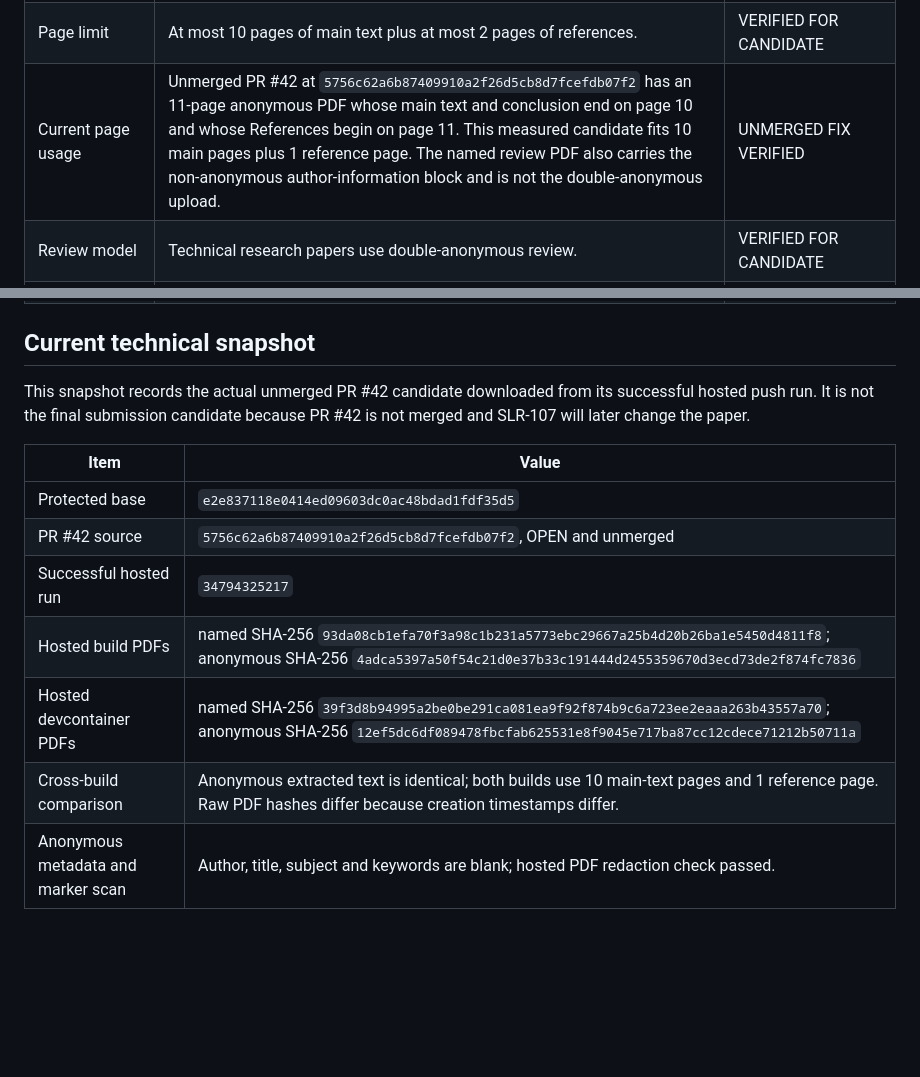
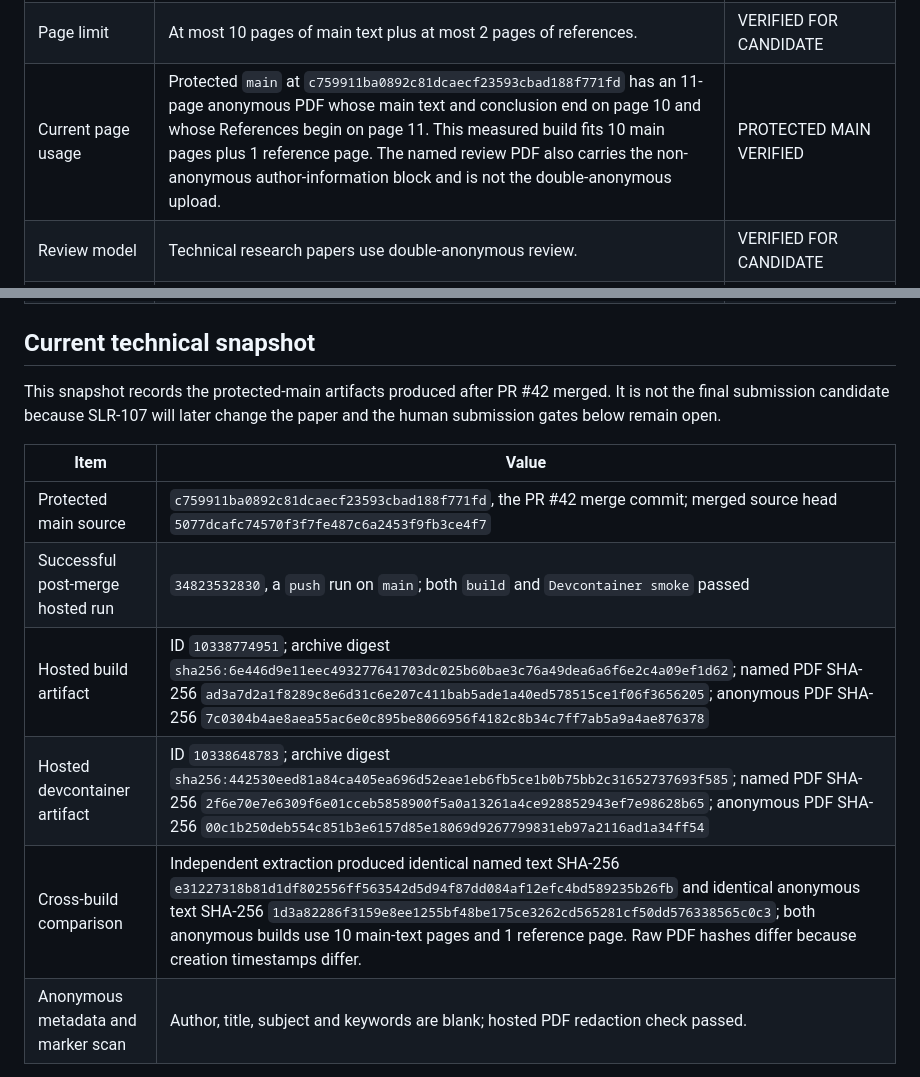
Before and after one commit to Little-Boy-s-ArchSync/archsync-paper, a Markdown page: research/PAPER-104-SUBMISSION-CHECKLIST.md, 2 parts joined by grey strips. Drawn GitHub-style; blank space fills up the shorter version.

```diff
--- a/research/PAPER-104-SUBMISSION-CHECKLIST.md
+++ b/research/PAPER-104-SUBMISSION-CHECKLIST.md
@@ -36,7 +36,7 @@ Official source checked on 2026-09-14:
 | Abstract deadline | 2026-10-30 AoE on the official ICSA page. | VERIFIED FOR CANDIDATE |
 | Paper deadline | 2026-11-04 AoE on the official ICSA page. | VERIFIED FOR CANDIDATE |
 | Page limit | At most 10 pages of main text plus at most 2 pages of references. | VERIFIED FOR CANDIDATE |
-| Current page usage | Unmerged PR #42 at `5756c62a6b87409910a2f26d5cb8d7fcefdb07f2` has an 11-page anonymous PDF whose main text and conclusion end on page 10 and whose References begin on page 11. This measured candidate fits 10 main pages plus 1 reference page. The named review PDF also carries the non-anonymous author-information block and is not the double-anonymous upload. | UNMERGED FIX VERIFIED |
+| Current page usage | Protected `main` at `c759911ba0892c81dcaecf23593cbad188f771fd` has an 11-page anonymous PDF whose main text and conclusion end on page 10 and whose References begin on page 11. This measured build fits 10 main pages plus 1 reference page. The named review PDF also carries the non-anonymous author-information block and is not the double-anonymous upload. | PROTECTED MAIN VERIFIED |
 | Review model | Technical research papers use double-anonymous review. | VERIFIED FOR CANDIDATE |
 | Anonymous artifact draft | The official call expects an anonymized artifact draft or an explanation for its absence. | PENDING |
 | IEEE template | Repository uses generic `IEEEtran` conference format. The exact venue template/version has not been verified and adopted. | PENDING |
@@ -49,18 +49,17 @@ Official source checked on 2026-09-14:
 
 ## Current technical snapshot
 
-This snapshot records the actual unmerged PR #42 candidate downloaded from its
-successful hosted push run. It is not the final submission candidate because
-PR #42 is not merged and SLR-107 will later change the paper.
+This snapshot records the protected-main artifacts produced after PR #42
+merged. It is not the final submission candidate because SLR-107 will later
+change the paper and the human submission gates below remain open.
 
 | Item | Value |
 | --- | --- |
-| Protected base | `e2e837118e0414ed09603dc0ac48bdad1fdf35d5` |
-| PR #42 source | `5756c62a6b87409910a2f26d5cb8d7fcefdb07f2`, OPEN and unmerged |
-| Successful hosted run | `34794325217` |
-| Hosted build PDFs | named SHA-256 `93da08cb1efa70f3a98c1b231a5773ebc29667a25b4d20b26ba1e5450d4811f8`; anonymous SHA-256 `4adca5397a50f54c21d0e37b33c191444d2455359670d3ecd73de2f874fc7836` |
-| Hosted devcontainer PDFs | named SHA-256 `39f3d8b94995a2be0be291ca081ea9f92f874b9c6a723ee2eaaa263b43557a70`; anonymous SHA-256 `12ef5dc6df089478fbcfab625531e8f9045e717ba87cc12cdece71212b50711a` |
-| Cross-build comparison | Anonymous extracted text is identical; both builds use 10 main-text pages and 1 reference page. Raw PDF hashes differ because creation timestamps differ. |
+| Protected main source | `c759911ba0892c81dcaecf23593cbad188f771fd`, the PR #42 merge commit; merged source head `5077dcafc74570f3f7fe487c6a2453f9fb3ce4f7` |
+| Successful post-merge hosted run | `34823532830`, a `push` run on `main`; both `build` and `Devcontainer smoke` passed |
+| Hosted build artifact | ID `10338774951`; archive digest `sha256:6e446d9e11eec493277641703dc025b60bae3c76a49dea6a6f6e2c4a09ef1d62`; named PDF SHA-256 `ad3a7d2a1f8289c8e6d31c6e207c411bab5ade1a40ed578515ce1f06f3656205`; anonymous PDF SHA-256 `7c0304b4ae8aea55ac6e0c895be8066956f4182c8b34c7ff7ab5a9a4ae876378` |
+| Hosted devcontainer artifact | ID `10338648783`; archive digest `sha256:442530eed81a84ca405ea696d52eae1eb6fb5ce1b0b75bb2c31652737693f585`; named PDF SHA-256 `2f6e70e7e6309f6e01cceb5858900f5a0a13261a4ce928852943ef7e98628b65`; anonymous PDF SHA-256 `00c1b250deb554c851b3e6157d85e18069d9267799831eb97a2116ad1a34ff54` |
+| Cross-build comparison | Independent extraction produced identical named text SHA-256 `e31227318b81d1df802556ff563542d5d94f87dd084af12efc4bd589235b26fb` and identical anonymous text SHA-256 `1d3a82286f3159e8ee1255bf48be175ce3262cd565281cf50dd576338565c0c3`; both anonymous builds use 10 main-text pages and 1 reference page. Raw PDF hashes differ because creation timestamps differ. |
 | Anonymous metadata and marker scan | Author, title, subject and keywords are blank; hosted PDF redaction check passed. |
 
 The marker scan is a technical check only. It does not establish repository
```
Also changed, not shown: research/PAPER-101-MANUSCRIPT-EVIDENCE-AUDIT.md (+26 -19 lines).
